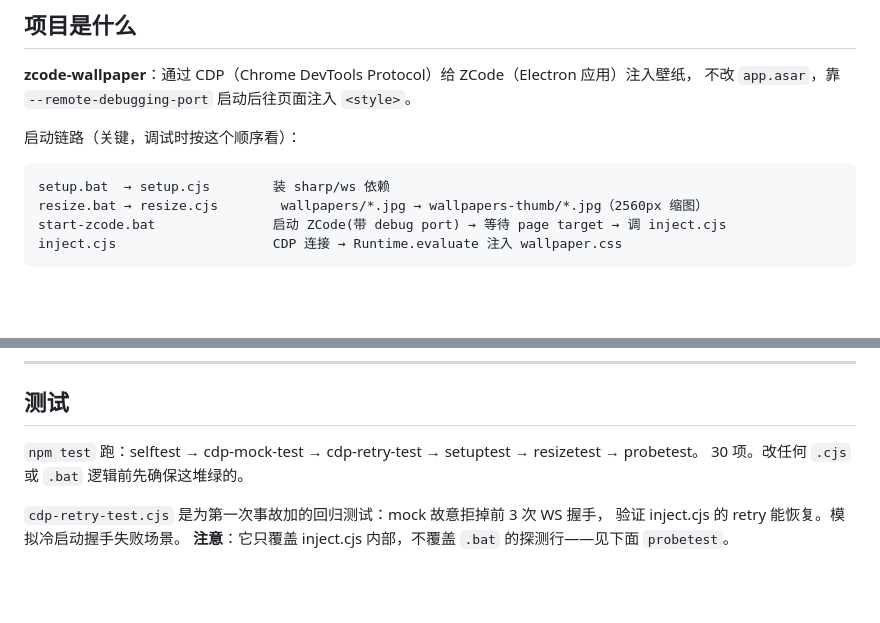
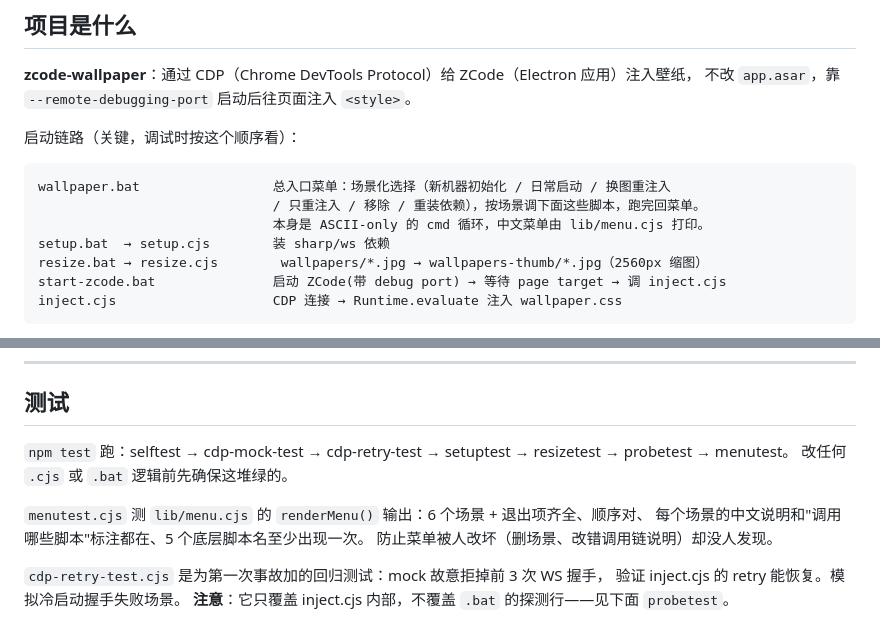
Before and after one commit to zzh-learner/zcode-wallpaper, a Markdown page: AGENTS.md, 2 parts joined by grey strips. Drawn GitHub-style; blank space fills up the shorter version.

Commit message:
docs: AGENTS.md 记录 wallpaper.bat 总入口与 menutest

````diff
--- a/AGENTS.md
+++ b/AGENTS.md
@@ -10,6 +10,9 @@
 启动链路（关键，调试时按这个顺序看）：
 
 ```
+wallpaper.bat                 总入口菜单：场景化选择（新机器初始化 / 日常启动 / 换图重注入
+                              / 只重注入 / 移除 / 重装依赖），按场景调下面这些脚本，跑完回菜单。
+                              本身是 ASCII-only 的 cmd 循环，中文菜单由 lib/menu.cjs 打印。
 setup.bat  → setup.cjs        装 sharp/ws 依赖
 resize.bat → resize.cjs        wallpapers/*.jpg → wallpapers-thumb/*.jpg（2560px 缩图）
 start-zcode.bat               启动 ZCode(带 debug port) → 等待 page target → 调 inject.cjs
@@ -148,8 +151,12 @@ elementsWithWallpaperBg = []                     ← 没有任何子元素有壁
 
 ## 测试
 
-`npm test` 跑：selftest → cdp-mock-test → cdp-retry-test → setuptest → resizetest → probetest。
-30 项。改任何 `.cjs` 或 `.bat` 逻辑前先确保这堆绿的。
+`npm test` 跑：selftest → cdp-mock-test → cdp-retry-test → setuptest → resizetest → probetest → menutest。
+改任何 `.cjs` 或 `.bat` 逻辑前先确保这堆绿的。
+
+`menutest.cjs` 测 `lib/menu.cjs` 的 `renderMenu()` 输出：6 个场景 + 退出项齐全、顺序对、
+每个场景的中文说明和"调用哪些脚本"标注都在、5 个底层脚本名至少出现一次。
+防止菜单被人改坏（删场景、改错调用链说明）却没人发现。
 
 `cdp-retry-test.cjs` 是为第一次事故加的回归测试：mock 故意拒掉前 3 次 WS 握手，
 验证 inject.cjs 的 retry 能恢复。模拟冷启动握手失败场景。
````
